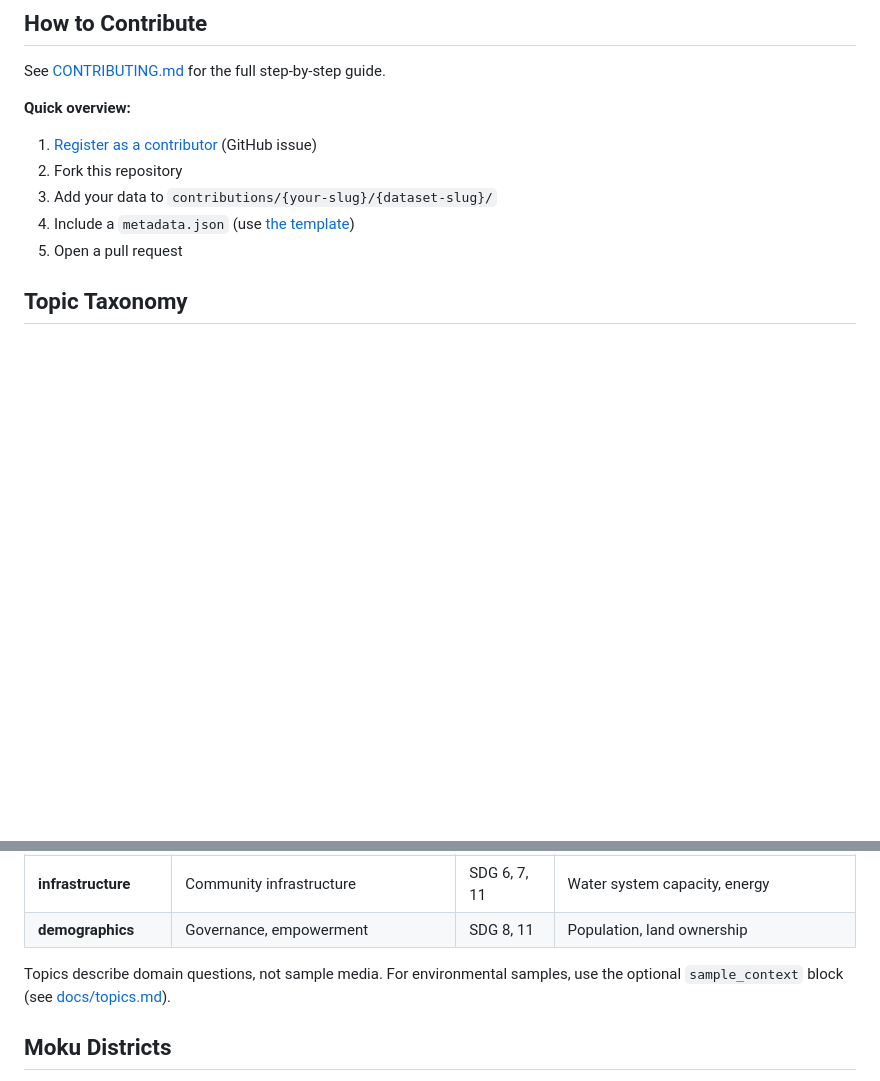
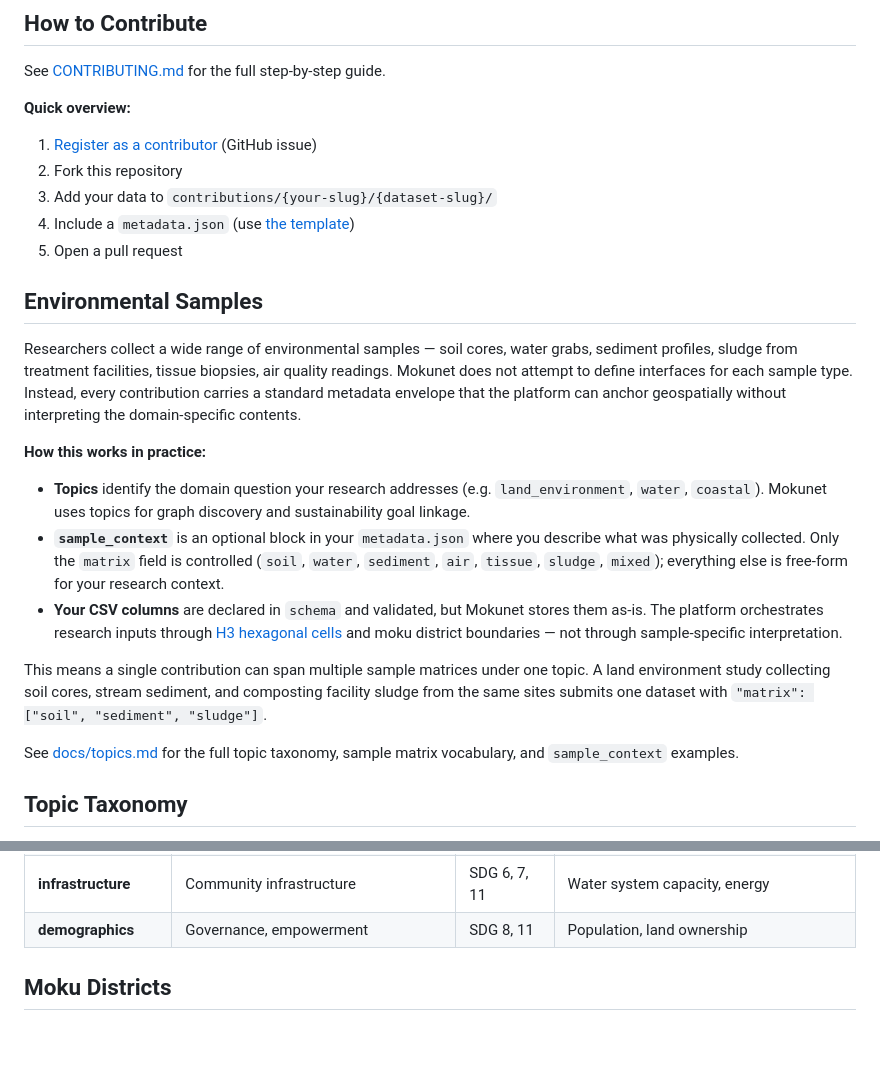
Before and after one commit to Aina-Design-Corp/mokulearner-research, a Markdown page: README.md, 2 parts joined by grey strips. Drawn GitHub-style; blank space fills up the shorter version.

Commit message:
Add Environmental Samples section to README
Explains the three-layer approach: topics for graph discovery,
sample_context for physical sample metadata, CSV schema stored as-is.

Co-Authored-By: Claude Opus 4.6 <noreply@anthropic.com>

```diff
--- a/README.md
+++ b/README.md
@@ -24,5 +24,19 @@ See [CONTRIBUTING.md](CONTRIBUTING.md) for the full step-by-step guide.
 4. Include a `metadata.json` (use [the template](templates/metadata-template.json))
 5. Open a pull request
 
+## Environmental Samples
+
+Researchers collect a wide range of environmental samples — soil cores, water grabs, sediment profiles, sludge from treatment facilities, tissue biopsies, air quality readings. Mokunet does not attempt to define interfaces for each sample type. Instead, every contribution carries a standard metadata envelope that the platform can anchor geospatially without interpreting the domain-specific contents.
+
+**How this works in practice:**
+
+- **Topics** identify the domain question your research addresses (e.g. `land_environment`, `water`, `coastal`). Mokunet uses topics for graph discovery and sustainability goal linkage.
+- **`sample_context`** is an optional block in your `metadata.json` where you describe what was physically collected. Only the `matrix` field is controlled (`soil`, `water`, `sediment`, `air`, `tissue`, `sludge`, `mixed`); everything else is free-form for your research context.
+- **Your CSV columns** are declared in `schema` and validated, but Mokunet stores them as-is. The platform orchestrates research inputs through [H3 hexagonal cells](https://h3geo.org/) and moku district boundaries — not through sample-specific interpretation.
+
+This means a single contribution can span multiple sample matrices under one topic. A land environment study collecting soil cores, stream sediment, and composting facility sludge from the same sites submits one dataset with `"matrix": ["soil", "sediment", "sludge"]`.
+
+See [docs/topics.md](docs/topics.md) for the full topic taxonomy, sample matrix vocabulary, and `sample_context` examples.
+
 ## Topic Taxonomy
 
@@ -40,8 +54,6 @@ Contributions are tagged with topics from a controlled vocabulary. Each topic ma
 | **food_safety** | Health & care | SDG 2 | Contamination testing, pathogens |
 | **infrastructure** | Community infrastructure | SDG 6, 7, 11 | Water system capacity, energy |
 | **demographics** | Governance, empowerment | SDG 8, 11 | Population, land ownership |
-
-Topics describe domain questions, not sample media. For environmental samples, use the optional `sample_context` block (see [docs/topics.md](docs/topics.md#sample-context-optional)).
 
 ## Moku Districts
 
```
Also changed, not shown: other parts of README.md (+1 -1 lines).
